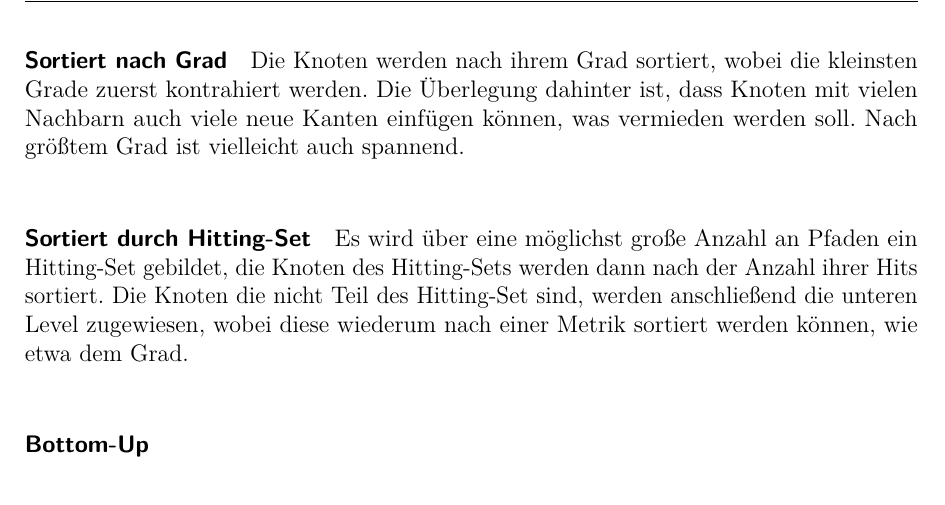
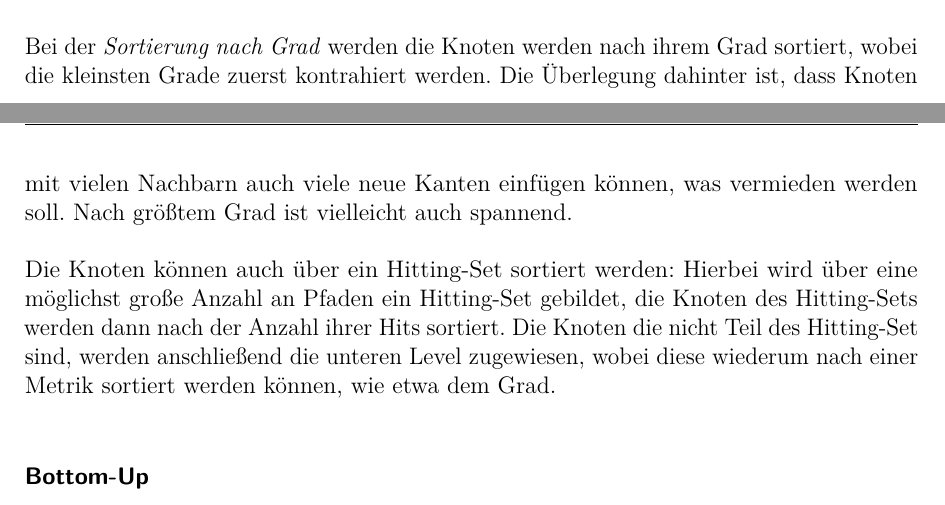
Before and after one commit to christianstaib/bachelorthesis, a LaTeX thesis (thesis.tex, which reads tex/ch.tex): part of page 21 of 50 before the commit and two parts of pages 20 and 21 of 50 after it, the two joined at a grey line, cut so that both start at the same text. Compiled offline with pdfLaTeX; TikZ figures are drawn from their code, not taken from saved files.

Commit message:
did stuff

```diff
--- a/tex/ch.tex
+++ b/tex/ch.tex
@@ -457,13 +457,11 @@ Bei der Top-Down-Kontraktion ist die level-to-vertex-Funktion ${ltv}$ vorgegeben
 Die Knoten werden in Reihenfolge ihres Levels kontrahiert, wobei mit dem niedrigsten Level begonnen wird.
 Diese Herangehensweise bietet einerseits die Möglichkeit dafür eine optimale Reihenfolge anzuwenden, wobei diese für hinreichend große Graphen nur schwer bestimmbar ist.
 
-\paragraph{Sortiert nach Grad}
-Die Knoten werden nach ihrem Grad sortiert, wobei die kleinsten Grade zuerst kontrahiert werden.
+Bei der \emph{Sortierung nach Grad} werden die Knoten werden nach ihrem Grad sortiert, wobei die kleinsten Grade zuerst kontrahiert werden.
 Die Überlegung dahinter ist, dass Knoten mit vielen Nachbarn auch viele neue Kanten einfügen können, was vermieden werden soll.
 Nach größtem Grad ist vielleicht auch spannend.
 
-\paragraph{Sortiert durch Hitting-Set}
-Es wird über eine möglichst große Anzahl an Pfaden ein Hitting-Set gebildet, die Knoten des Hitting-Sets werden dann nach der Anzahl ihrer Hits sortiert.
+Die Knoten können auch über ein Hitting-Set sortiert werden: Hierbei wird über eine möglichst große Anzahl an Pfaden ein Hitting-Set gebildet, die Knoten des Hitting-Sets werden dann nach der Anzahl ihrer Hits sortiert.
 Die Knoten die nicht Teil des Hitting-Set sind, werden anschließend die unteren Level zugewiesen, wobei diese wiederum nach einer Metrik sortiert werden können, wie etwa dem Grad.
 
 \subsubsection{Bottom-Up}
--- a/thesis.tex
+++ b/thesis.tex
@@ -17,7 +17,7 @@
 
 
 \usepackage[headsepline,footsepline]{scrlayer-scrpage}
-
+\renewcommand*\chapterpagestyle{scrheadings}
 
 \begin{document}
 \thispagestyle{empty}
```
Also changed, not shown: thesis.tex (3 more changed lines).
